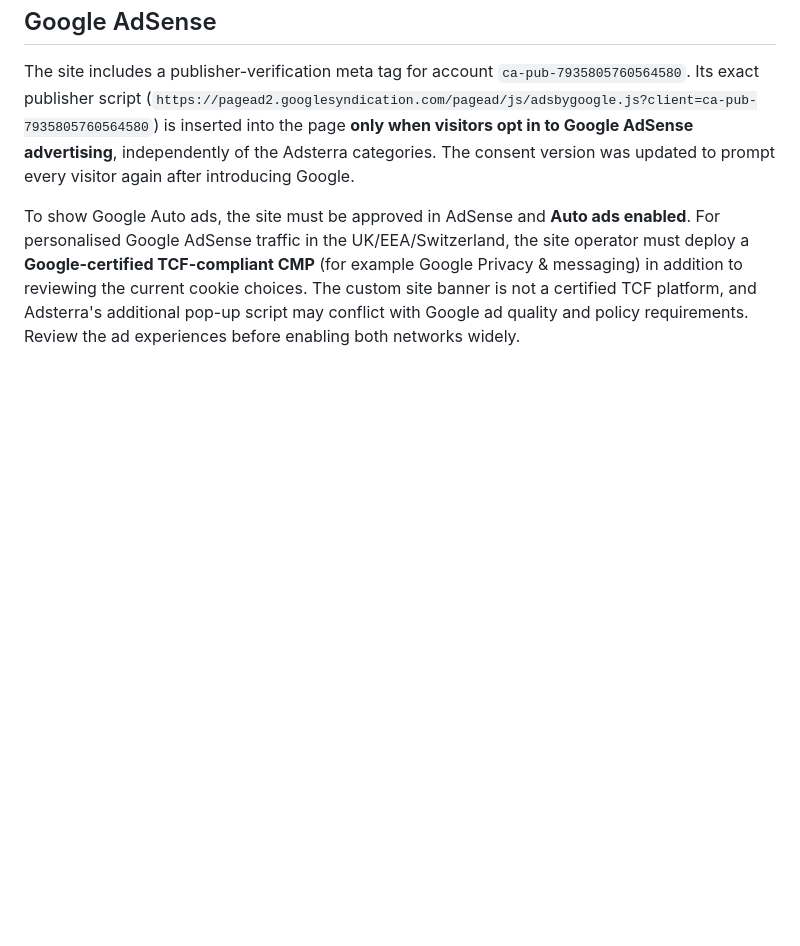
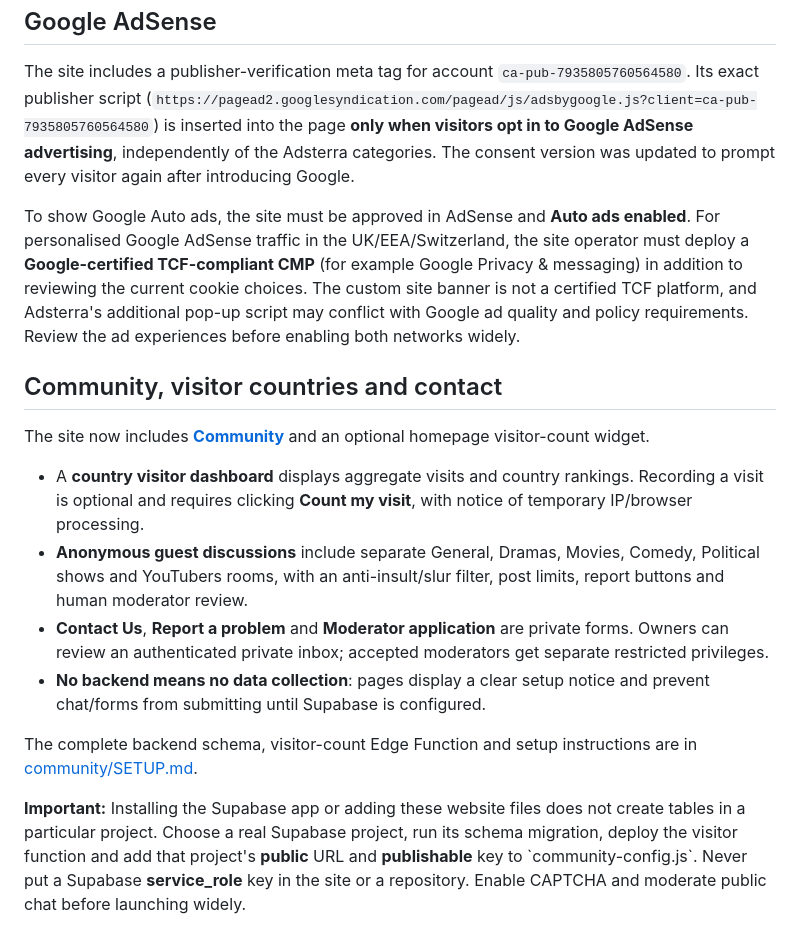
Before and after one commit to digitaleye2k-lang/PakTV-Ghar, a Markdown page: README.md, the part around the change. GitHub-like rendering; blank space fills up the shorter version.

Commit message:
Document new optional visitor dashboard, anonymous community and private reporting setup

```diff
--- a/README.md
+++ b/README.md
@@ -45,3 +45,16 @@ The archive filters movie-source uploads to require a title describing a full mo
 The site includes a publisher-verification meta tag for account `ca-pub-7935805760564580`. Its exact publisher script (`https://pagead2.googlesyndication.com/pagead/js/adsbygoogle.js?client=ca-pub-7935805760564580`) is inserted into the page **only when visitors opt in to Google AdSense advertising**, independently of the Adsterra categories. The consent version was updated to prompt every visitor again after introducing Google.
 
 To show Google Auto ads, the site must be approved in AdSense and **Auto ads enabled**. For personalised Google AdSense traffic in the UK/EEA/Switzerland, the site operator must deploy a **Google-certified TCF-compliant CMP** (for example Google Privacy & messaging) in addition to reviewing the current cookie choices. The custom site banner is not a certified TCF platform, and Adsterra's additional pop-up script may conflict with Google ad quality and policy requirements. Review the ad experiences before enabling both networks widely.
+
+## Community, visitor countries and contact
+
+The site now includes [**Community**](./community.html) and an optional homepage visitor-count widget.
+
+- A **country visitor dashboard** displays aggregate visits and country rankings. Recording a visit is optional and requires clicking **Count my visit**, with notice of temporary IP/browser processing.
+- **Anonymous guest discussions** include separate General, Dramas, Movies, Comedy, Political shows and YouTubers rooms, with an anti-insult/slur filter, post limits, report buttons and human moderator review.
+- **Contact Us**, **Report a problem** and **Moderator application** are private forms. Owners can review an authenticated private inbox; accepted moderators get separate restricted privileges.
+- **No backend means no data collection**: pages display a clear setup notice and prevent chat/forms from submitting until Supabase is configured.
+
+The complete backend schema, visitor-count Edge Function and setup instructions are in [community/SETUP.md](./community/SETUP.md).
+
+**Important:** Installing the Supabase app or adding these website files does not create tables in a particular project. Choose a real Supabase project, run its schema migration, deploy the visitor function and add that project's **public** URL and **publishable** key to \`community-config.js\`. Never put a Supabase **service_role** key in the site or a repository. Enable CAPTCHA and moderate public chat before launching widely.
```
